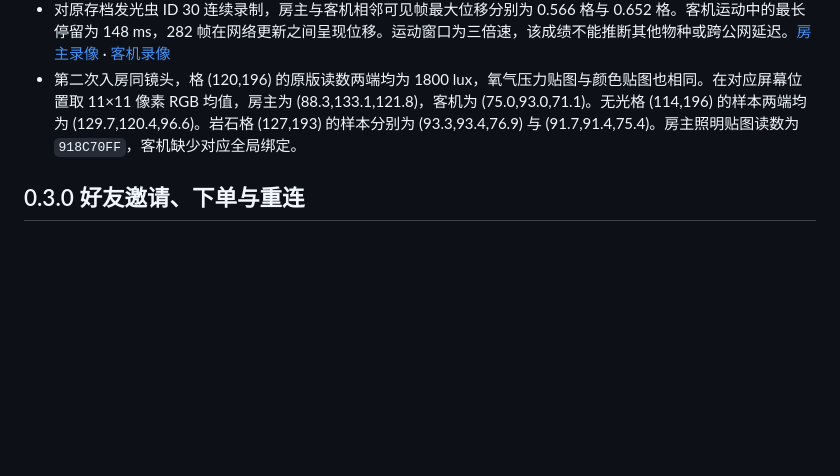
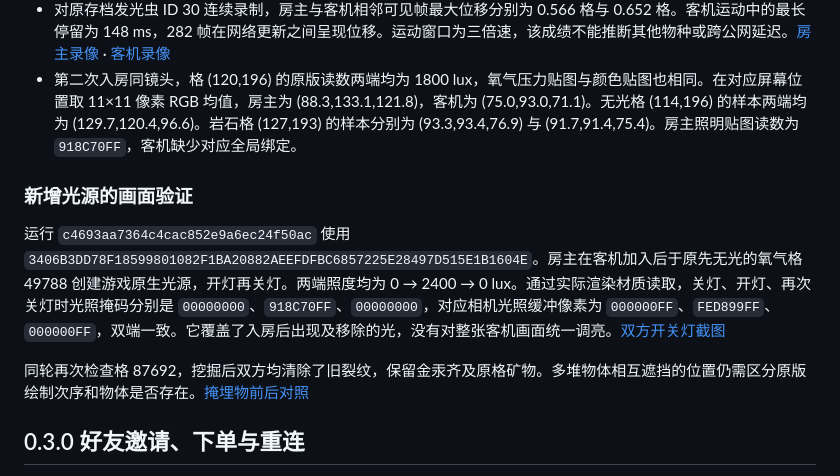
Before and after one commit to Monster-Beast/queyangduoren, a Markdown page: docs/evidence/steam-dual-764025.md, the part around the change. GitHub-like rendering; blank space fills up the shorter version.

Commit message:
Record independent host and guest rendered-light readings

```diff
--- a/docs/evidence/steam-dual-764025.md
+++ b/docs/evidence/steam-dual-764025.md
@@ -67,6 +67,12 @@ Windows Steam 基础版《缺氧》，Klei 764025、Steam build 26798728。A 使
 - 对原存档发光虫 ID 30 连续录制，房主与客机相邻可见帧最大位移分别为 0.566 格与 0.652 格。客机运动中的最长停留为 148 ms，282 帧在网络更新之间呈现位移。运动窗口为三倍速，该成绩不能推断其他物种或跨公网延迟。[房主录像](qa/dual-bb02-host-motion.mp4) · [客机录像](qa/dual-bb02-guest-motion.mp4)
 - 第二次入房同镜头，格 (120,196) 的原版读数两端均为 1800 lux，氧气压力贴图与颜色贴图也相同。在对应屏幕位置取 11×11 像素 RGB 均值，房主为 (88.3,133.1,121.8)，客机为 (75.0,93.0,71.1)。无光格 (114,196) 的样本两端均为 (129.7,120.4,96.6)。岩石格 (127,193) 的样本分别为 (93.3,93.4,76.9) 与 (91.7,91.4,75.4)。房主照明贴图读数为 `918C70FF`，客机缺少对应全局绑定。
 
+### 新增光源的画面验证
+
+运行 `c4693aa7364c4cac852e9a6ec24f50ac` 使用 `3406B3DD78F18599801082F1BA20882AEEFDFBC6857225E28497D515E1B1604E`。房主在客机加入后于原先无光的氧气格 49788 创建游戏原生光源，开灯再关灯。两端照度均为 0 → 2400 → 0 lux。通过实际渲染材质读取，关灯、开灯、再次关灯时光照掩码分别是 `00000000`、`918C70FF`、`00000000`，对应相机光照缓冲像素为 `000000FF`、`FED899FF`、`000000FF`，双端一致。它覆盖了入房后出现及移除的光，没有对整张客机画面统一调亮。[双方开关灯截图](qa/dual-3406-light.jpg)
+
+同轮再次检查格 87692，挖掘后双方均清除了旧裂纹，保留金汞齐及原格矿物。多堆物体相互遮挡的位置仍需区分原版绘制次序和物体是否存在。[掩埋物前后对照](qa/dual-3406-buried.jpg)
+
 ## 0.3.0 好友邀请、下单与重连
 
 在 0.3.0-dev（ZIP SHA-256 `398CB883BC2410AE0988A4F6758F581F1A47242EA83BCC747253167B282604DC`）上运行两个可见的 Unity 游戏进程。房主载入第 3 周期的独立档，客机停在主菜单。测试夹具核对好友后，用 Steam 的 `InviteUserToLobby` 向 B 定向发送邀请。两轮均在 B 的真实 Steam 聊天中点击“进行游戏”，两次都观察到 Steam 派发 `GameLobbyJoinRequested_t`，随后由 Mod 的正常入口加入。房间有两名成员，房主接受了一个 Steam P2P 连接。
```
Also changed, not shown: docs/evidence/qa/dual-3406-buried.jpg (added), docs/evidence/qa/dual-3406-light.jpg (added), docs/evidence/qa/dual-ddf3-guest-priorities.jpg (added), docs/evidence/qa/dual-ddf3-guest-schedule.jpg (added).
